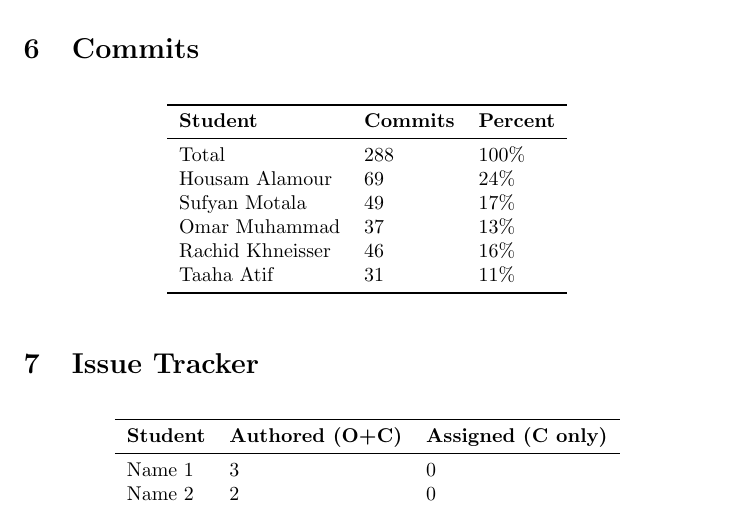
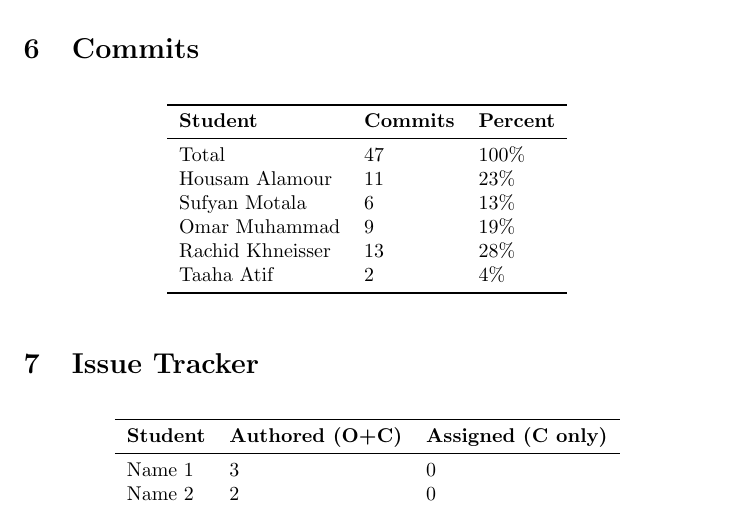
Before and after one commit to Housam2020/MES-ERP, a LaTeX document (docs/projMngmnt/Rev0_Team_Contrib.tex): part of page 4 of 4, cut so that both start at the same text. Compiled offline with pdfLaTeX.

Commit message:
fixed commits

```diff
--- a/docs/projMngmnt/Rev0_Team_Contrib.tex
+++ b/docs/projMngmnt/Rev0_Team_Contrib.tex
@@ -141,12 +141,12 @@ The count is only 1 because we only met with the TA once for our informal meetin
 \toprule
 \textbf{Student} & \textbf{Commits} & \textbf{Percent}\\
 \midrule
-Total & 288 & 100\% \\
-Housam Alamour & 69 & 24\% \\
-Sufyan Motala & 49 & 17\% \\
-Omar Muhammad & 37 & 13\% \\
-Rachid Khneisser & 46 & 16\% \\
-Taaha Atif & 31 & 11\% \\
+Total & 47 & 100\% \\
+Housam Alamour & 11 & 23\% \\
+Sufyan Motala & 6 & 13\% \\
+Omar Muhammad & 9 & 19\% \\
+Rachid Khneisser & 13 & 28\% \\
+Taaha Atif & 2 & 4\% \\
 \bottomrule
 \end{tabular}
 \end{table}
```
Also changed, not shown: docs/projMngmnt/Rev0_Team_Contrib.pdf.
